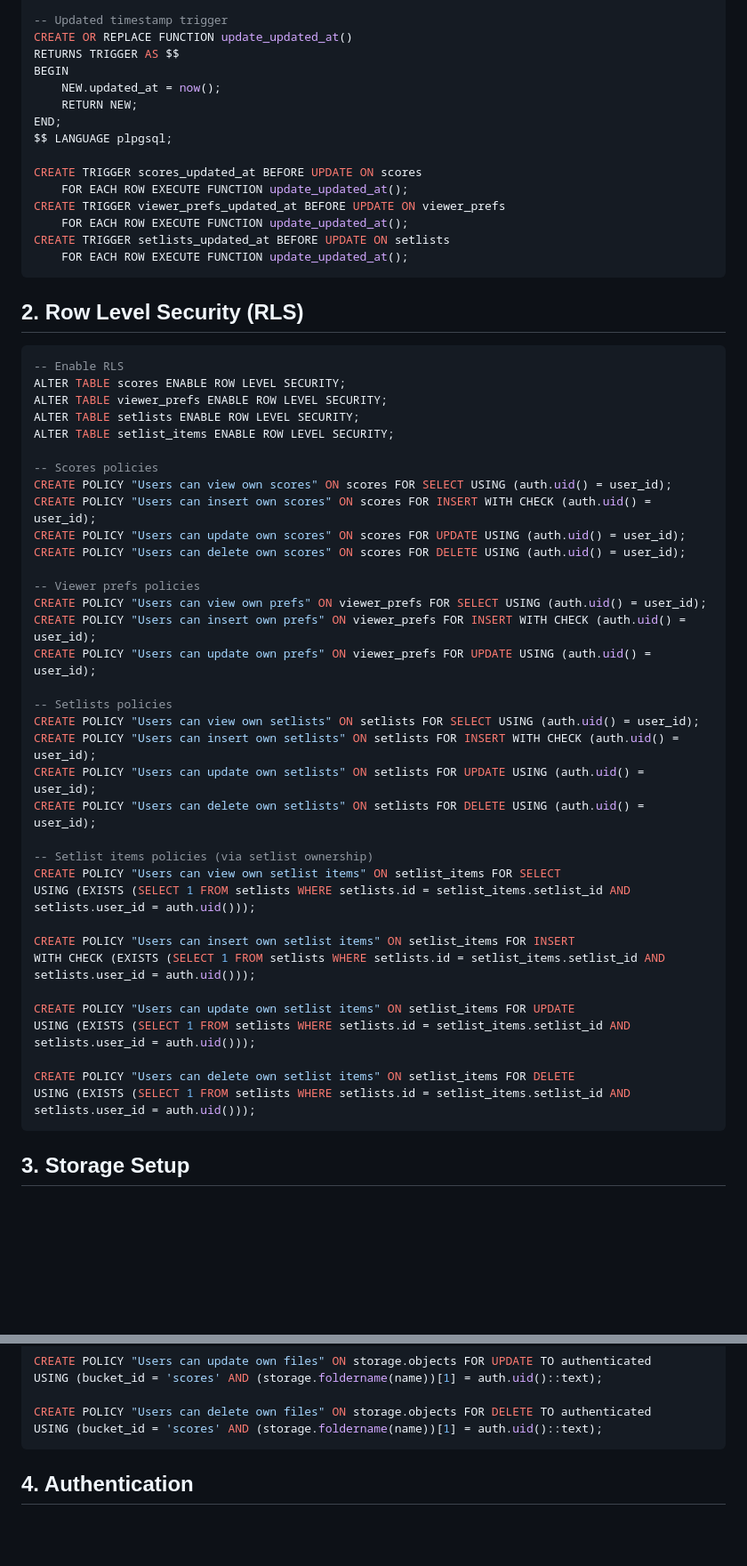
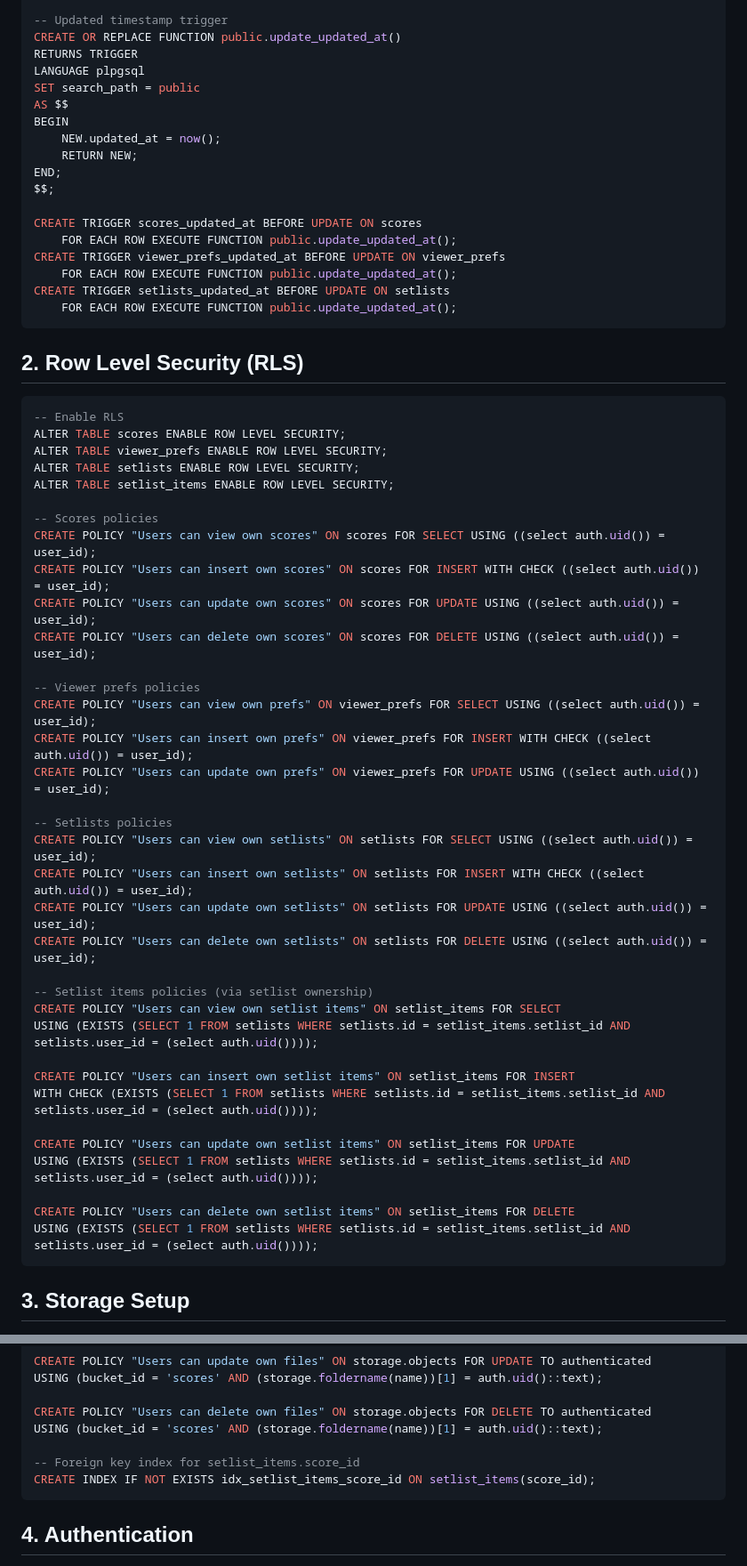
Before and after one commit to 123UsernamemanresU321/MusicReader, a Markdown page: SUPABASE_SETUP.md, 2 parts joined by grey strips. Shown at 89% size. Drawn GitHub-style; blank space fills up the shorter version.

Commit message:
modified:   SUPABASE_SETUP.md 	modified:   index.html

````diff
--- a/SUPABASE_SETUP.md
+++ b/SUPABASE_SETUP.md
@@ -69,20 +69,23 @@ CREATE INDEX idx_setlists_user_id ON setlists(user_id);
 CREATE INDEX idx_setlist_items_setlist ON setlist_items(setlist_id, sort_order);
 
 -- Updated timestamp trigger
-CREATE OR REPLACE FUNCTION update_updated_at()
-RETURNS TRIGGER AS $$
+CREATE OR REPLACE FUNCTION public.update_updated_at()
+RETURNS TRIGGER
+LANGUAGE plpgsql
+SET search_path = public
+AS $$
 BEGIN
     NEW.updated_at = now();
     RETURN NEW;
 END;
-$$ LANGUAGE plpgsql;
+$$;
 
 CREATE TRIGGER scores_updated_at BEFORE UPDATE ON scores
-    FOR EACH ROW EXECUTE FUNCTION update_updated_at();
+    FOR EACH ROW EXECUTE FUNCTION public.update_updated_at();
 CREATE TRIGGER viewer_prefs_updated_at BEFORE UPDATE ON viewer_prefs
-    FOR EACH ROW EXECUTE FUNCTION update_updated_at();
+    FOR EACH ROW EXECUTE FUNCTION public.update_updated_at();
 CREATE TRIGGER setlists_updated_at BEFORE UPDATE ON setlists
-    FOR EACH ROW EXECUTE FUNCTION update_updated_at();
+    FOR EACH ROW EXECUTE FUNCTION public.update_updated_at();
 ```
 
 ## 2. Row Level Security (RLS)
@@ -95,34 +98,34 @@ ALTER TABLE setlists ENABLE ROW LEVEL SECURITY;
 ALTER TABLE setlist_items ENABLE ROW LEVEL SECURITY;
 
 -- Scores policies
-CREATE POLICY "Users can view own scores" ON scores FOR SELECT USING (auth.uid() = user_id);
-CREATE POLICY "Users can insert own scores" ON scores FOR INSERT WITH CHECK (auth.uid() = user_id);
-CREATE POLICY "Users can update own scores" ON scores FOR UPDATE USING (auth.uid() = user_id);
-CREATE POLICY "Users can delete own scores" ON scores FOR DELETE USING (auth.uid() = user_id);
+CREATE POLICY "Users can view own scores" ON scores FOR SELECT USING ((select auth.uid()) = user_id);
+CREATE POLICY "Users can insert own scores" ON scores FOR INSERT WITH CHECK ((select auth.uid()) = user_id);
+CREATE POLICY "Users can update own scores" ON scores FOR UPDATE USING ((select auth.uid()) = user_id);
+CREATE POLICY "Users can delete own scores" ON scores FOR DELETE USING ((select auth.uid()) = user_id);
 
 -- Viewer prefs policies
-CREATE POLICY "Users can view own prefs" ON viewer_prefs FOR SELECT USING (auth.uid() = user_id);
-CREATE POLICY "Users can insert own prefs" ON viewer_prefs FOR INSERT WITH CHECK (auth.uid() = user_id);
-CREATE POLICY "Users can update own prefs" ON viewer_prefs FOR UPDATE USING (auth.uid() = user_id);
+CREATE POLICY "Users can view own prefs" ON viewer_prefs FOR SELECT USING ((select auth.uid()) = user_id);
+CREATE POLICY "Users can insert own prefs" ON viewer_prefs FOR INSERT WITH CHECK ((select auth.uid()) = user_id);
+CREATE POLICY "Users can update own prefs" ON viewer_prefs FOR UPDATE USING ((select auth.uid()) = user_id);
 
 -- Setlists policies
-CREATE POLICY "Users can view own setlists" ON setlists FOR SELECT USING (auth.uid() = user_id);
-CREATE POLICY "Users can insert own setlists" ON setlists FOR INSERT WITH CHECK (auth.uid() = user_id);
-CREATE POLICY "Users can update own setlists" ON setlists FOR UPDATE USING (auth.uid() = user_id);
-CREATE POLICY "Users can delete own setlists" ON setlists FOR DELETE USING (auth.uid() = user_id);
+CREATE POLICY "Users can view own setlists" ON setlists FOR SELECT USING ((select auth.uid()) = user_id);
+CREATE POLICY "Users can insert own setlists" ON setlists FOR INSERT WITH CHECK ((select auth.uid()) = user_id);
+CREATE POLICY "Users can update own setlists" ON setlists FOR UPDATE USING ((select auth.uid()) = user_id);
+CREATE POLICY "Users can delete own setlists" ON setlists FOR DELETE USING ((select auth.uid()) = user_id);
 
 -- Setlist items policies (via setlist ownership)
 CREATE POLICY "Users can view own setlist items" ON setlist_items FOR SELECT
-USING (EXISTS (SELECT 1 FROM setlists WHERE setlists.id = setlist_items.setlist_id AND setlists.user_id = auth.uid()));
+USING (EXISTS (SELECT 1 FROM setlists WHERE setlists.id = setlist_items.setlist_id AND setlists.user_id = (select auth.uid())));
 
 CREATE POLICY "Users can insert own setlist items" ON setlist_items FOR INSERT
-WITH CHECK (EXISTS (SELECT 1 FROM setlists WHERE setlists.id = setlist_items.setlist_id AND setlists.user_id = auth.uid()));
+WITH CHECK (EXISTS (SELECT 1 FROM setlists WHERE setlists.id = setlist_items.setlist_id AND setlists.user_id = (select auth.uid())));
 
 CREATE POLICY "Users can update own setlist items" ON setlist_items FOR UPDATE
-USING (EXISTS (SELECT 1 FROM setlists WHERE setlists.id = setlist_items.setlist_id AND setlists.user_id = auth.uid()));
+USING (EXISTS (SELECT 1 FROM setlists WHERE setlists.id = setlist_items.setlist_id AND setlists.user_id = (select auth.uid())));
 
 CREATE POLICY "Users can delete own setlist items" ON setlist_items FOR DELETE
-USING (EXISTS (SELECT 1 FROM setlists WHERE setlists.id = setlist_items.setlist_id AND setlists.user_id = auth.uid()));
+USING (EXISTS (SELECT 1 FROM setlists WHERE setlists.id = setlist_items.setlist_id AND setlists.user_id = (select auth.uid())));
 ```
 
 ## 3. Storage Setup
@@ -144,6 +147,9 @@ USING (bucket_id = 'scores' AND (storage.foldername(name))[1] = auth.uid()::text
 
 CREATE POLICY "Users can delete own files" ON storage.objects FOR DELETE TO authenticated
 USING (bucket_id = 'scores' AND (storage.foldername(name))[1] = auth.uid()::text);
+
+-- Foreign key index for setlist_items.score_id
+CREATE INDEX IF NOT EXISTS idx_setlist_items_score_id ON setlist_items(score_id);
 ```
 
 ## 4. Authentication
````
